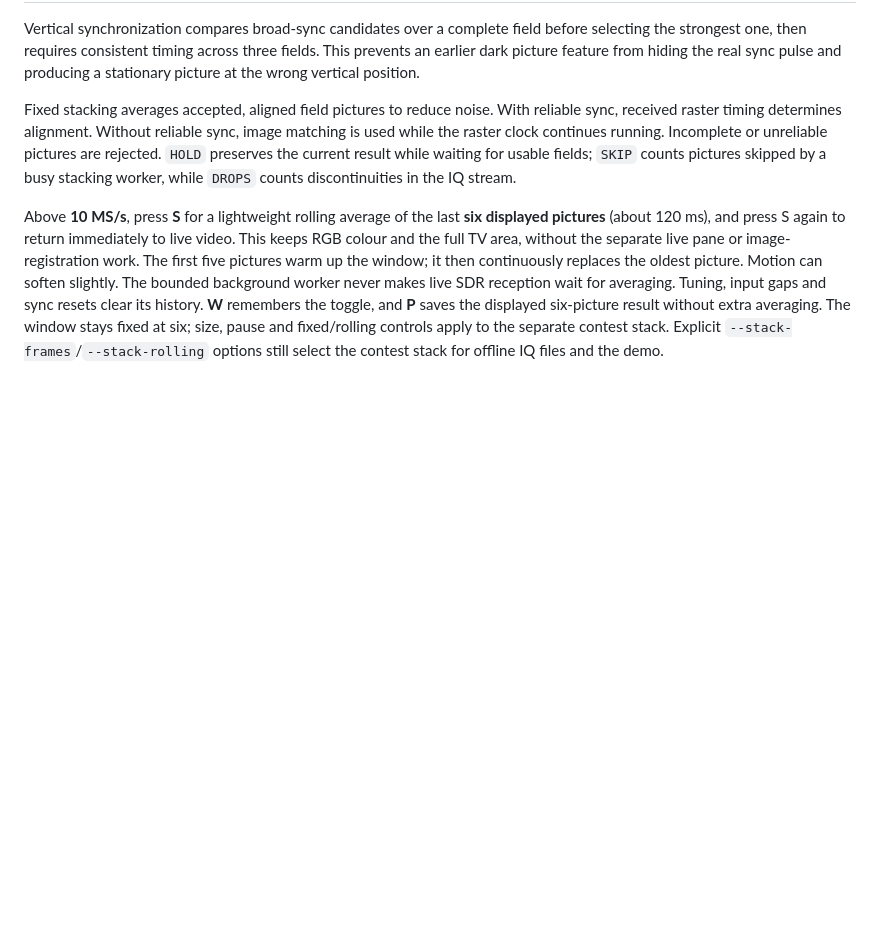
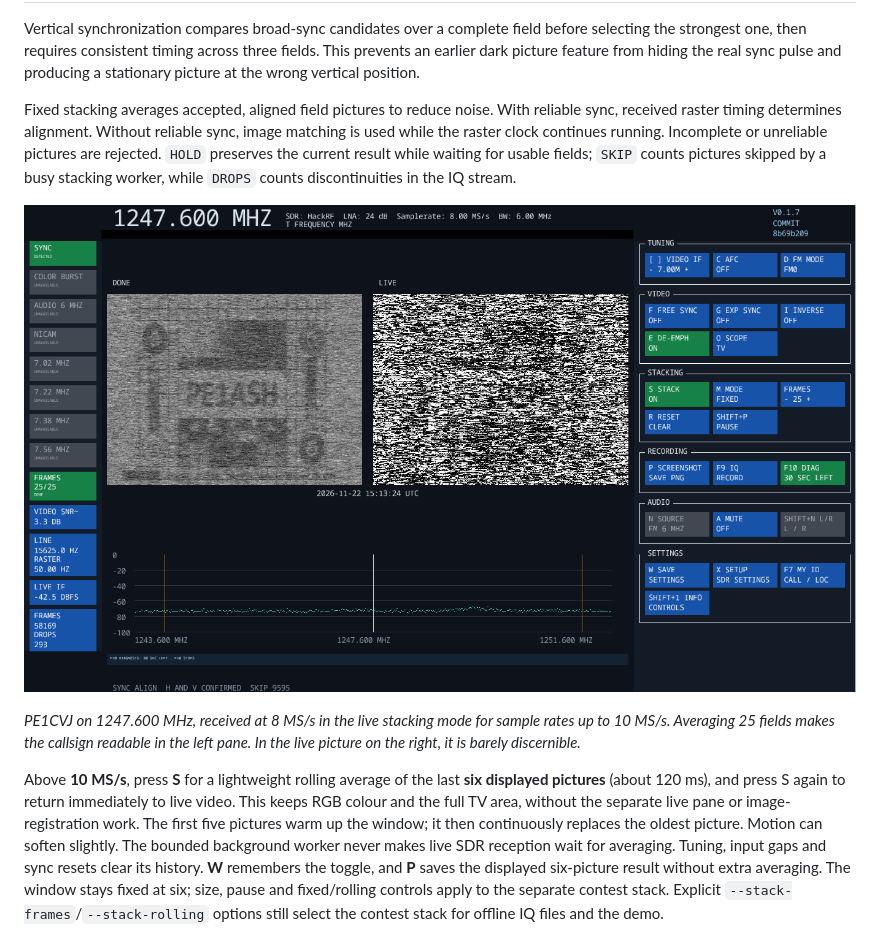
Before and after one commit to pe1itr/atv-receiver-analog, a Markdown page: README.md, the part around the change. GitHub-like rendering; pictures changed too: docs/images/pe1cvj-1247mhz-fixed-stack.png (added); blank space fills up the shorter version.

Commit message:
Show PE1CVJ fixed stacking example in README

```diff
--- a/README.md
+++ b/README.md
@@ -495,6 +495,12 @@ Incomplete or unreliable pictures are rejected. `HOLD` preserves the current
 result while waiting for usable fields; `SKIP` counts pictures skipped by a
 busy stacking worker, while `DROPS` counts discontinuities in the IQ stream.
 
+![PE1CVJ test card visible in the completed fixed stack on the left, with the noisy live picture on the right](docs/images/pe1cvj-1247mhz-fixed-stack.png)
+
+*PE1CVJ on 1247.600 MHz, received at 8 MS/s in the live stacking mode for
+sample rates up to 10 MS/s. Averaging 25 fields makes the callsign readable
+in the left pane. In the live picture on the right, it is barely discernible.*
+
 Above **10 MS/s**, press **S** for a lightweight rolling average of the last
 **six displayed pictures** (about 120 ms), and press S again to return immediately to live
 video. This keeps RGB colour and the full TV area, without the separate live
```
Also changed, not shown: 1 other file.
